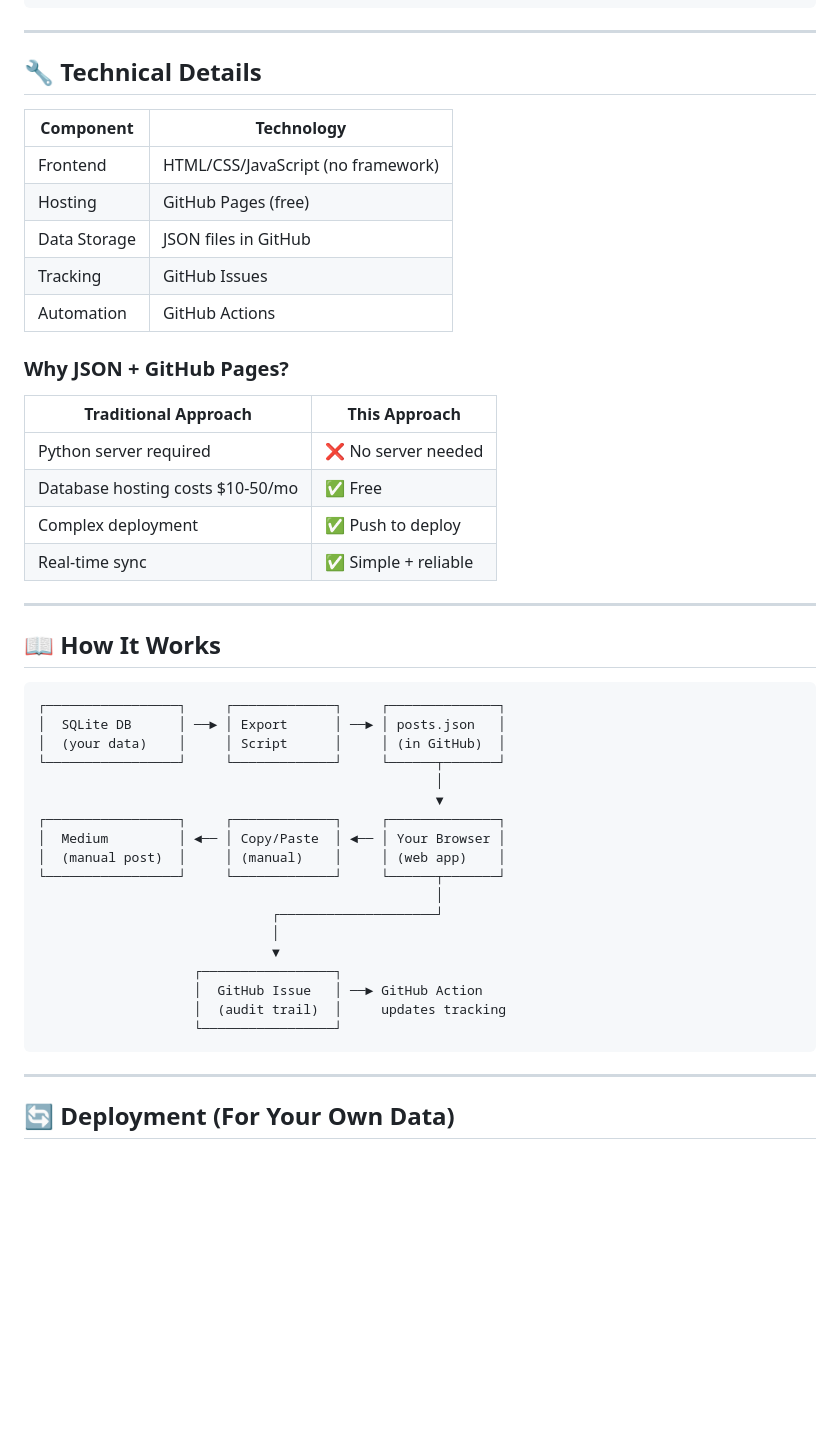
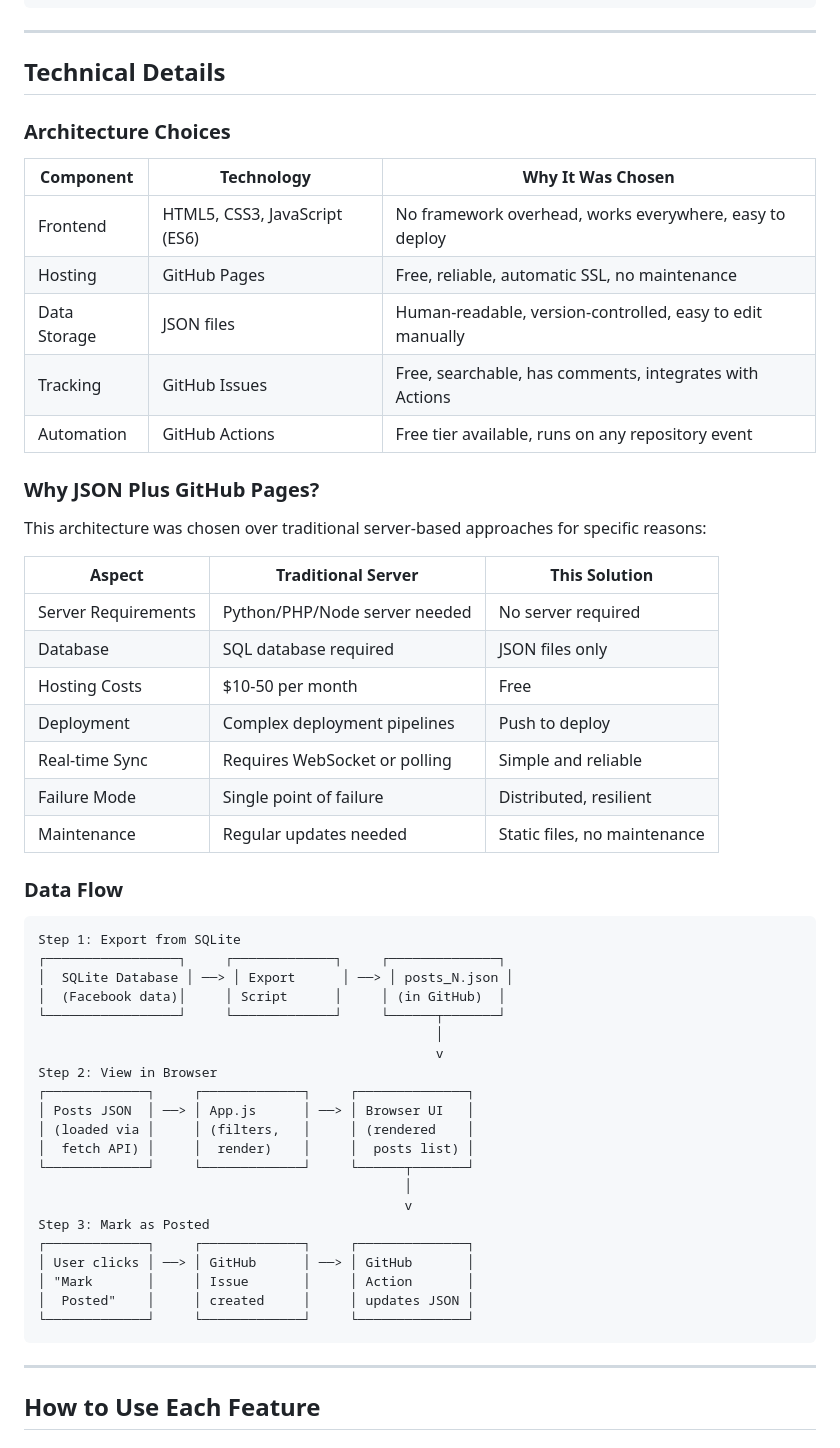
Before and after one commit to aiwithr/fb_medium, a Markdown page: README.md, the part around one of its changes. Rendered like a GitHub page; blank space fills up the shorter version.

Commit message:
Update README with verbose documentation, no emoji

````diff
--- a/README.md
+++ b/README.md
@@ -92,51 +154,59 @@ fb-medium-copier/
 
 ---
 
-## 🔧 Technical Details
+## Technical Details
 
-| Component | Technology |
-|-----------|-----------|
-| Frontend | HTML/CSS/JavaScript (no framework) |
-| Hosting | GitHub Pages (free) |
-| Data Storage | JSON files in GitHub |
-| Tracking | GitHub Issues |
-| Automation | GitHub Actions |
+### Architecture Choices
 
-### Why JSON + GitHub Pages?
+| Component | Technology | Why It Was Chosen |
+|-----------|------------|-------------------|
+| Frontend | HTML5, CSS3, JavaScript (ES6) | No framework overhead, works everywhere, easy to deploy |
+| Hosting | GitHub Pages | Free, reliable, automatic SSL, no maintenance |
+| Data Storage | JSON files | Human-readable, version-controlled, easy to edit manually |
+| Tracking | GitHub Issues | Free, searchable, has comments, integrates with Actions |
+| Automation | GitHub Actions | Free tier available, runs on any repository event |
 
-| Traditional Approach | This Approach |
-|---------------------|---------------|
-| Python server required | ❌ No server needed |
-| Database hosting costs $10-50/mo | ✅ Free |
-| Complex deployment | ✅ Push to deploy |
-| Real-time sync | ✅ Simple + reliable |
+### Why JSON Plus GitHub Pages?
 
----
+This architecture was chosen over traditional server-based approaches for specific reasons:
 
-## 📖 How It Works
+| Aspect | Traditional Server | This Solution |
+|--------|-------------------|---------------|
+| Server Requirements | Python/PHP/Node server needed | No server required |
+| Database | SQL database required | JSON files only |
+| Hosting Costs | $10-50 per month | Free |
+| Deployment | Complex deployment pipelines | Push to deploy |
+| Real-time Sync | Requires WebSocket or polling | Simple and reliable |
+| Failure Mode | Single point of failure | Distributed, resilient |
+| Maintenance | Regular updates needed | Static files, no maintenance |
+
+### Data Flow
 
 ```
+Step 1: Export from SQLite
 ┌─────────────────┐     ┌─────────────┐     ┌──────────────┐
-│  SQLite DB      │ ──► │ Export      │ ──► │ posts.json   │
-│  (your data)    │     │ Script      │     │ (in GitHub)  │
+│  SQLite Database │ ──> │ Export      │ ──> │ posts_N.json │
+│  (Facebook data)│     │ Script      │     │ (in GitHub)  │
 └─────────────────┘     └─────────────┘     └──────┬───────┘
                                                    │
-                                                   ▼
-┌─────────────────┐     ┌─────────────┐     ┌──────────────┐
-│  Medium         │ ◄── │ Copy/Paste  │ ◄── │ Your Browser │
-│  (manual post)  │     │ (manual)    │     │ (web app)    │
-└─────────────────┘     └─────────────┘     └──────┬───────┘
-                                                   │
-                              ┌────────────────────┘
-                              │
-                              ▼
-                    ┌─────────────────┐
-                    │  GitHub Issue   │ ──► GitHub Action
-                    │  (audit trail)  │     updates tracking
-                    └─────────────────┘
+                                                   v
+Step 2: View in Browser
+┌─────────────┐     ┌─────────────┐     ┌──────────────┐
+│ Posts JSON  │ ──> │ App.js      │ ──> │ Browser UI   │
+│ (loaded via │     │ (filters,   │     │ (rendered    │
+│  fetch API) │     │  render)    │     │  posts list) │
+└─────────────┘     └─────────────┘     └──────┬───────┘
+                                               │
+                                               v
+Step 3: Mark as Posted
+┌─────────────┐     ┌─────────────┐     ┌──────────────┐
+│ User clicks │ ──> │ GitHub      │ ──> │ GitHub       │
+│ "Mark       │     │ Issue       │     │ Action       │
+│  Posted"    │     │ created     │     │ updates JSON │
+└─────────────┘     └─────────────┘     └──────────────┘
 ```
 
 ---
 
-## 🔄 Deployment (For Your Own Data)
+## How to Use Each Feature
 
````
Also changed, not shown: other parts of README.md (+269 -159 lines).
